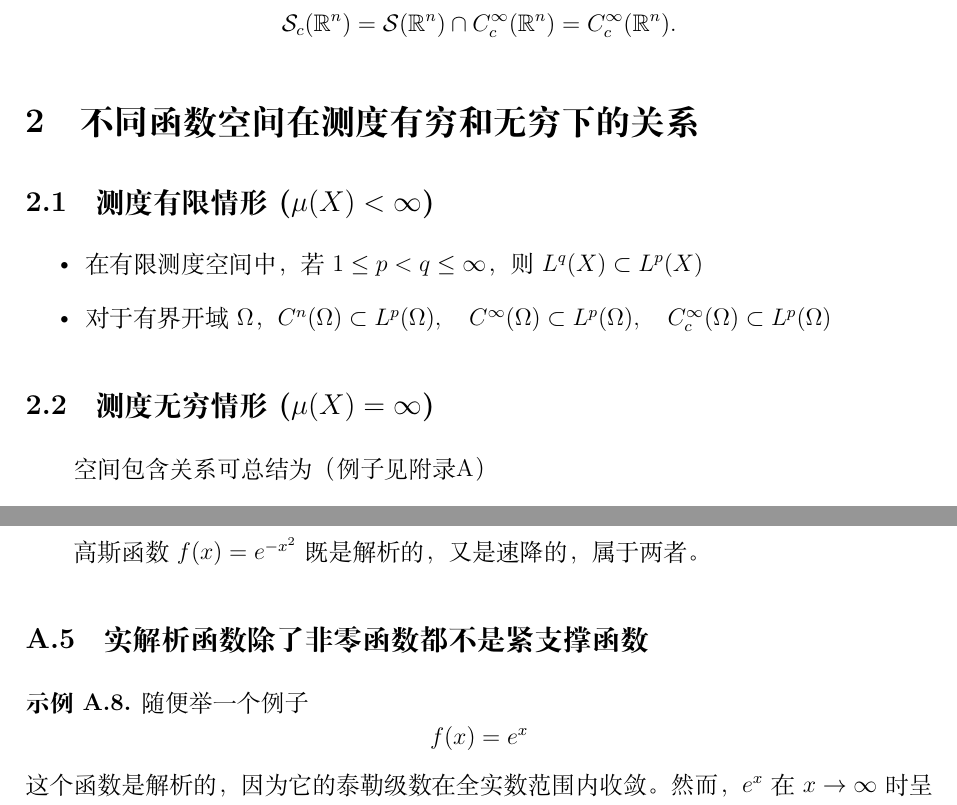
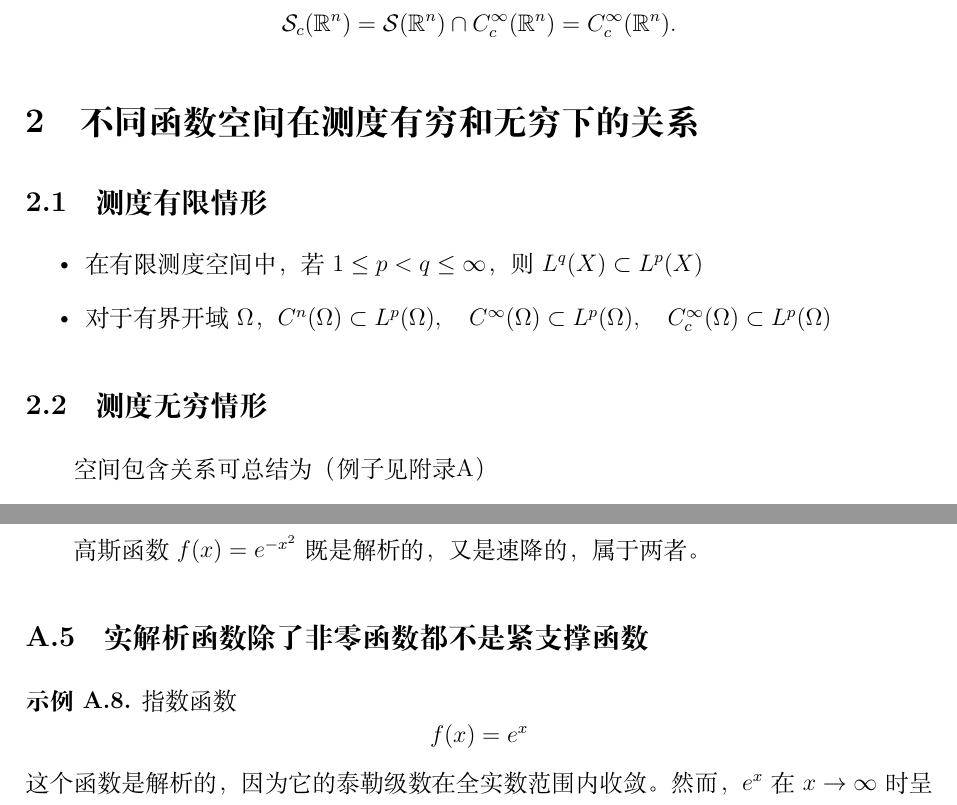
Before and after one commit to Albert-Chen04/fourier-analysis-lecture-notes, a LaTeX paper (综述.tex): two parts of pages 6 and 16 of 16, joined at a grey line, cut so that both start at the same text. Compiled offline with XeLaTeX.

Commit message:
Add files via upload

```diff
--- a/综述.tex
+++ b/综述.tex
@@ -191,7 +191,7 @@
 
 	\section{不同函数空间在测度有穷和无穷下的关系}
 
-	\subsection{测度有限情形 ($\mu(X)<\infty$)}
+	\subsection{测度有限情形 }
 	\begin{itemize}
 \item		在有限测度空间中，若 $1\leq p<q\le\infty$，则$	L^q(X)\subset L^p(X)$
 \item	对于有界开域 $\Omega$，$	C^n(\Omega)\subset L^p(\Omega),\quad
@@ -199,7 +199,7 @@
 	C_c^\infty(\Omega)\subset L^p(\Omega)$
 \end{itemize}
 
-	\subsection{测度无穷情形 ($\mu(X)=\infty$)}
+	\subsection{测度无穷情形}
 	空间包含关系可总结为（例子见附录\ref{app:first}）
 \begin{itemize}
 	\item$ L^p$空间无包含关系
@@ -747,7 +747,7 @@ f(x) = e^{-x^2} \cosh(x)
 \end{example}
 
 \subsection{实解析函数除了非零函数都不是紧支撑函数}
-\begin{example}随便举一个例子
+\begin{example}指数函数
 	\[
 	f(x) = e^x
 	\]
```
Also changed, not shown: 综述.pdf, 综述.tex (2 more changed lines).
